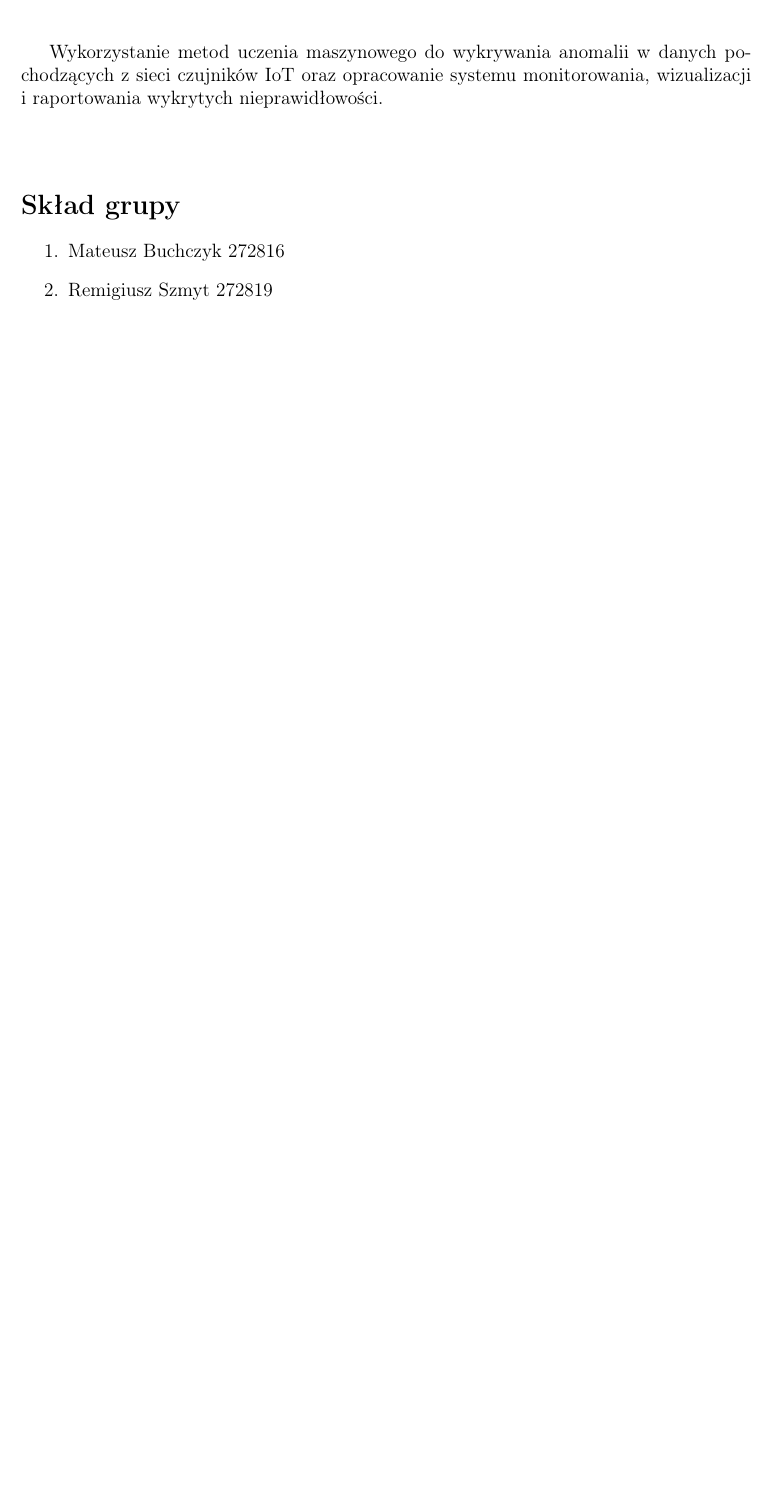
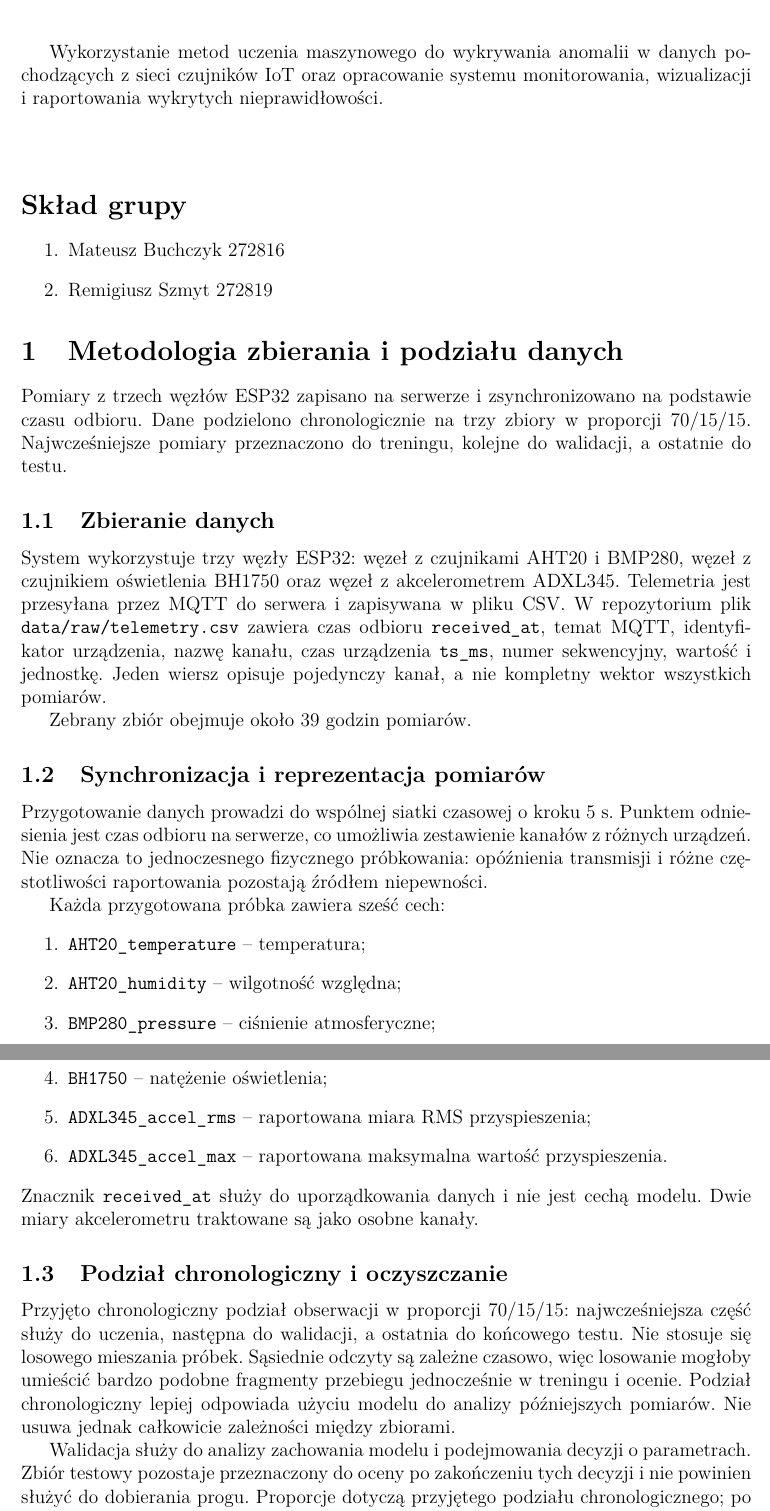
Before and after one commit to matiMef/SensorAnomalyDetectionSystem, a LaTeX document (raport.tex): part of the page before the commit and two parts of pages 1 and 2 of 2 after it, the two joined at a grey line, cut so that both start at the same text, the shorter picture padded with empty space. Compiled offline with pdfLaTeX.

Commit message:
Data preparation for ML

```diff
--- a/raport.tex
+++ b/raport.tex
@@ -2,6 +2,7 @@
 \documentclass[12pt,a4paper]{article}
 
 \usepackage[T1]{fontenc}
+\usepackage{lmodern}
 \usepackage[utf8]{inputenc}
 \usepackage[polish]{babel}
 \usepackage{geometry}
@@ -31,3 +32,30 @@ nieprawidłowości.
     \item Remigiusz Szmyt 272819
 \end{enumerate}
 
+\section{Metodologia zbierania i podziału danych}
+
+Pomiary z trzech węzłów ESP32 zapisano na serwerze i zsynchronizowano na podstawie czasu odbioru. Dane podzielono chronologicznie na trzy zbiory w proporcji 70/15/15. Najwcześniejsze pomiary przeznaczono do treningu, kolejne do walidacji, a ostatnie do testu.
+
+\subsection{Zbieranie danych}
+System wykorzystuje trzy węzły ESP32: węzeł z czujnikami AHT20 i BMP280, węzeł z czujnikiem oświetlenia BH1750 oraz węzeł z akcelerometrem ADXL345. Telemetria jest przesyłana przez MQTT do serwera i zapisywana w pliku CSV. W repozytorium plik \texttt{data/raw/telemetry.csv} zawiera czas odbioru \texttt{received\_at}, temat MQTT, identyfikator urządzenia, nazwę kanału, czas urządzenia \texttt{ts\_ms}, numer sekwencyjny, wartość i jednostkę. Jeden wiersz opisuje pojedynczy kanał, a nie kompletny wektor wszystkich pomiarów.
+
+Zebrany zbiór obejmuje około 39 godzin pomiarów.
+
+\subsection{Synchronizacja i reprezentacja pomiarów}
+Przygotowanie danych prowadzi do wspólnej siatki czasowej o kroku 5 s. Punktem odniesienia jest czas odbioru na serwerze, co umożliwia zestawienie kanałów z różnych urządzeń. Nie oznacza to jednoczesnego fizycznego próbkowania: opóźnienia transmisji i różne częstotliwości raportowania pozostają źródłem niepewności.
+
+Każda przygotowana próbka zawiera sześć cech:
+\begin{enumerate}
+    \item \texttt{AHT20\_temperature} -- temperatura;
+    \item \texttt{AHT20\_humidity} -- wilgotność względna;
+    \item \texttt{BMP280\_pressure} -- ciśnienie atmosferyczne;
+    \item \texttt{BH1750} -- natężenie oświetlenia;
+    \item \texttt{ADXL345\_accel\_rms} -- raportowana miara RMS przyspieszenia;
+    \item \texttt{ADXL345\_accel\_max} -- raportowana maksymalna wartość przyspieszenia.
+\end{enumerate}
+Znacznik \texttt{received\_at} służy do uporządkowania danych i nie jest cechą modelu. Dwie miary akcelerometru traktowane są jako osobne kanały.
+
+\subsection{Podział chronologiczny i oczyszczanie}
+Przyjęto chronologiczny podział obserwacji w proporcji 70/15/15: najwcześniejsza część służy do uczenia, następna do walidacji, a ostatnia do końcowego testu. Nie stosuje się losowego mieszania próbek. Sąsiednie odczyty są zależne czasowo, więc losowanie mogłoby umieścić bardzo podobne fragmenty przebiegu jednocześnie w treningu i ocenie. Podział chronologiczny lepiej odpowiada użyciu modelu do analizy późniejszych pomiarów. Nie usuwa jednak całkowicie zależności między zbiorami.
+
+Walidacja służy do analizy zachowania modelu i podejmowania decyzji o parametrach. Zbiór testowy pozostaje przeznaczony do oceny po zakończeniu tych decyzji i nie powinien służyć do dobierania progu. Proporcje dotyczą przyjętego podziału chronologicznego; po przygotowaniu i oczyszczaniu liczebności nie muszą zachowywać ich dokładnie.
```
Also changed, not shown: raport.tex (16 more changed lines).
